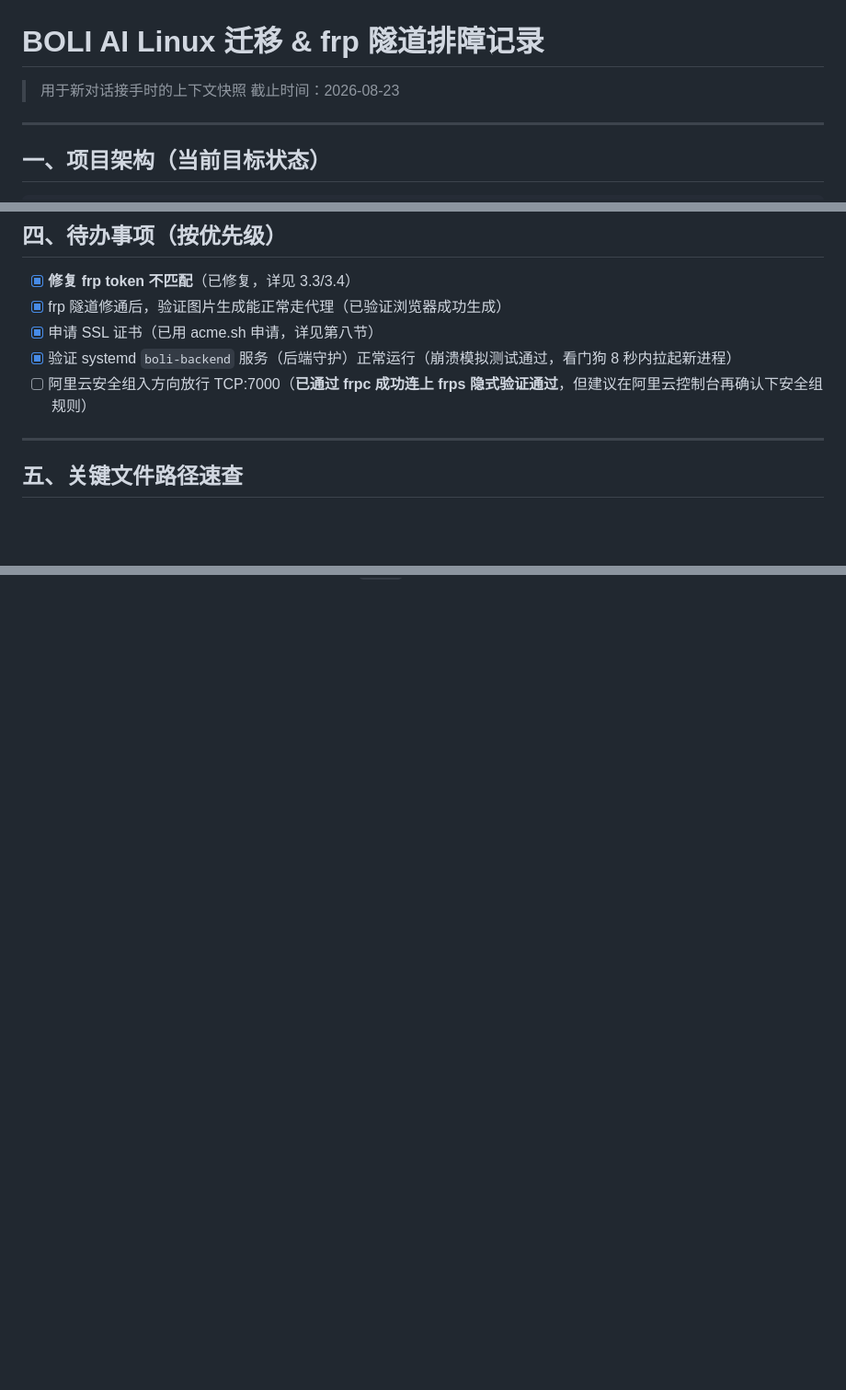
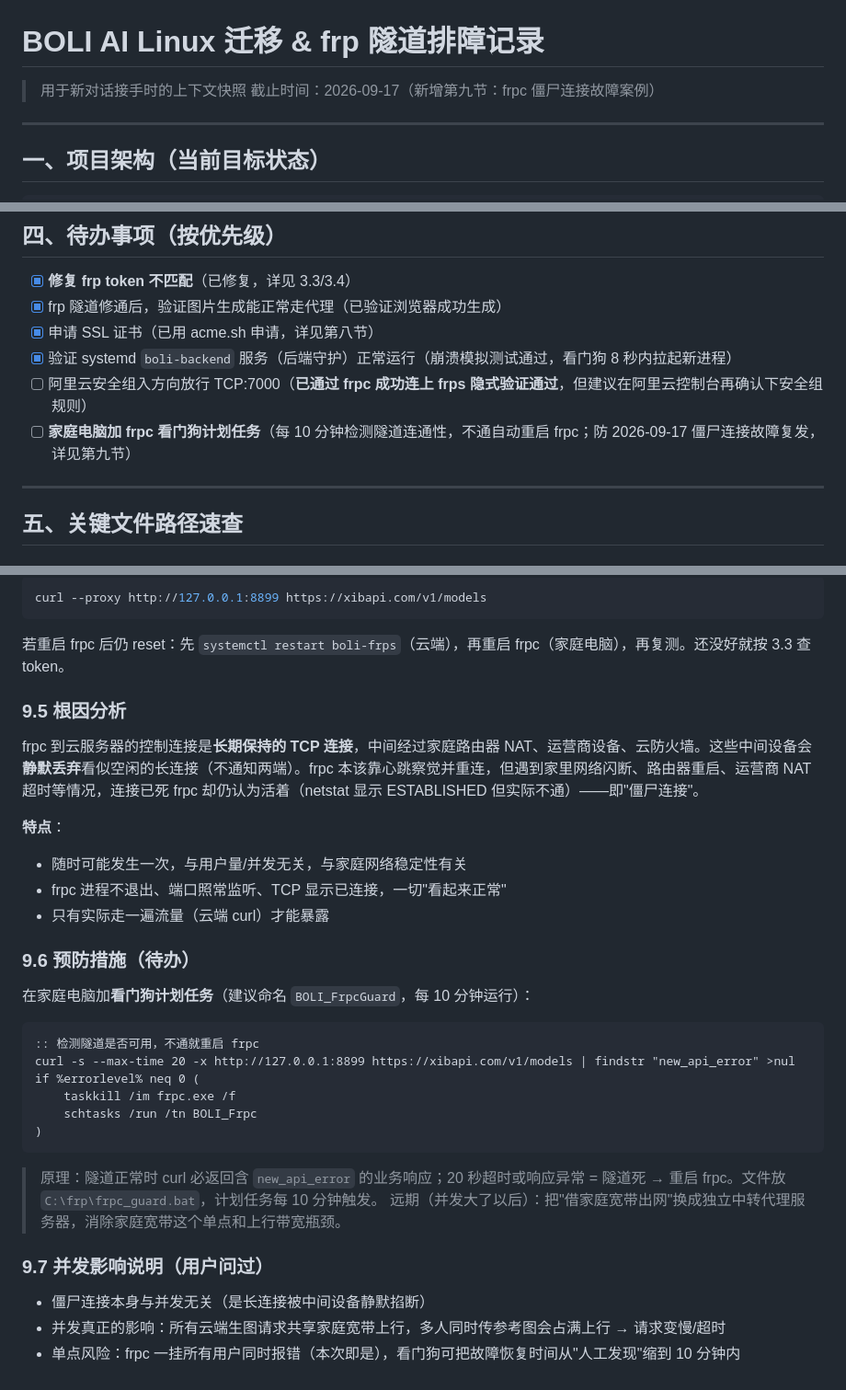
Before and after one commit to Gc123123-art/Batch_raw_images, a Markdown page: docs/frp隧道排障交接.md, 3 parts joined by grey strips. Shown at 92% size. GitHub-like rendering; blank space fills up the shorter version.

````diff
--- a/docs/frp隧道排障交接.md
+++ b/docs/frp隧道排障交接.md
@@ -1,7 +1,7 @@
 # BOLI AI Linux 迁移 & frp 隧道排障记录
 
 > 用于新对话接手时的上下文快照
-> 截止时间：2026-08-23
+> 截止时间：2026-09-17（新增第九节：frpc 僵尸连接故障案例）
 
 ---
 
@@ -164,6 +164,7 @@ curl --proxy http://127.0.0.1:8899 https://xibapi.com/v1/models
 - [x] 申请 SSL 证书（已用 acme.sh 申请，详见第八节）
 - [x] 验证 systemd `boli-backend` 服务（后端守护）正常运行（崩溃模拟测试通过，看门狗 8 秒内拉起新进程）
 - [ ] 阿里云安全组入方向放行 TCP:7000（**已通过 frpc 成功连上 frps 隐式验证通过**，但建议在阿里云控制台再确认下安全组规则）
+- [ ] **家庭电脑加 frpc 看门狗计划任务**（每 10 分钟检测隧道连通性，不通自动重启 frpc；防 2026-09-17 僵尸连接故障复发，详见第九节）
 
 ---
 
@@ -359,0 +436,36 @@ echo | openssl s_client -connect ai.legouhou.cn:443 -servername ai.legouhou.cn 2
+```bash
+curl --proxy http://127.0.0.1:8899 https://xibapi.com/v1/models
+```
+
+若重启 frpc 后仍 reset：先 `systemctl restart boli-frps`（云端），再重启 frpc（家庭电脑），再复测。还没好就按 3.3 查 token。
+
+### 9.5 根因分析
+
+frpc 到云服务器的控制连接是**长期保持的 TCP 连接**，中间经过家庭路由器 NAT、运营商设备、云防火墙。这些中间设备会**静默丢弃**看似空闲的长连接（不通知两端）。frpc 本该靠心跳察觉并重连，但遇到家里网络闪断、路由器重启、运营商 NAT 超时等情况，连接已死 frpc 却仍认为活着（netstat 显示 ESTABLISHED 但实际不通）——即"僵尸连接"。
+
+**特点**：
+- 随时可能发生一次，与用户量/并发无关，与家庭网络稳定性有关
+- frpc 进程不退出、端口照常监听、TCP 显示已连接，一切"看起来正常"
+- 只有实际走一遍流量（云端 curl）才能暴露
+
+### 9.6 预防措施（待办）
+
+在家庭电脑加**看门狗计划任务**（建议命名 `BOLI_FrpcGuard`，每 10 分钟运行）：
+
+```bat
+:: 检测隧道是否可用，不通就重启 frpc
+curl -s --max-time 20 -x http://127.0.0.1:8899 https://xibapi.com/v1/models | findstr "new_api_error" >nul
+if %errorlevel% neq 0 (
+    taskkill /im frpc.exe /f
+    schtasks /run /tn BOLI_Frpc
+)
+```
+
+> 原理：隧道正常时 curl 必返回含 `new_api_error` 的业务响应；20 秒超时或响应异常 = 隧道死 → 重启 frpc。文件放 `C:\frp\frpc_guard.bat`，计划任务每 10 分钟触发。
+> 远期（并发大了以后）：把"借家庭宽带出网"换成独立中转代理服务器，消除家庭宽带这个单点和上行带宽瓶颈。
+
+### 9.7 并发影响说明（用户问过）
+
+- 僵尸连接本身与并发无关（是长连接被中间设备静默掐断）
+- 并发真正的影响：所有云端生图请求共享家庭宽带上行，多人同时传参考图会占满上行 → 请求变慢/超时
+- 单点风险：frpc 一挂所有用户同时报错（本次即是），看门狗可把故障恢复时间从"人工发现"缩到 10 分钟内
````
Also changed, not shown: other parts of docs/frp隧道排障交接.md (+75 -0 lines).
